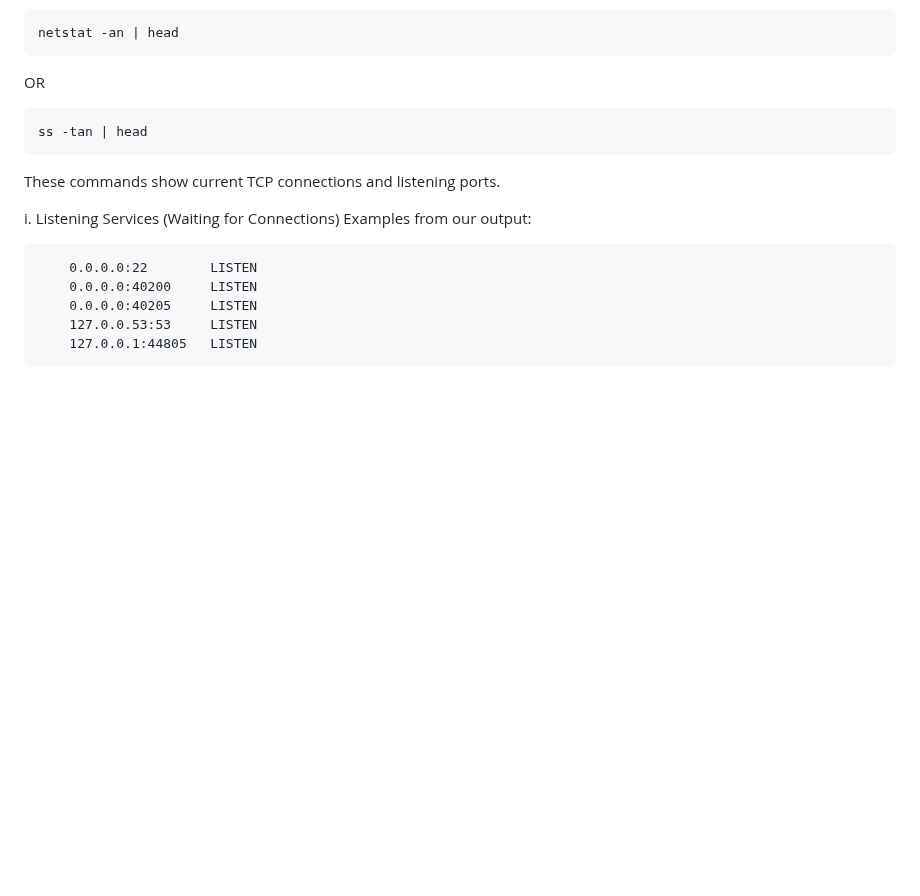
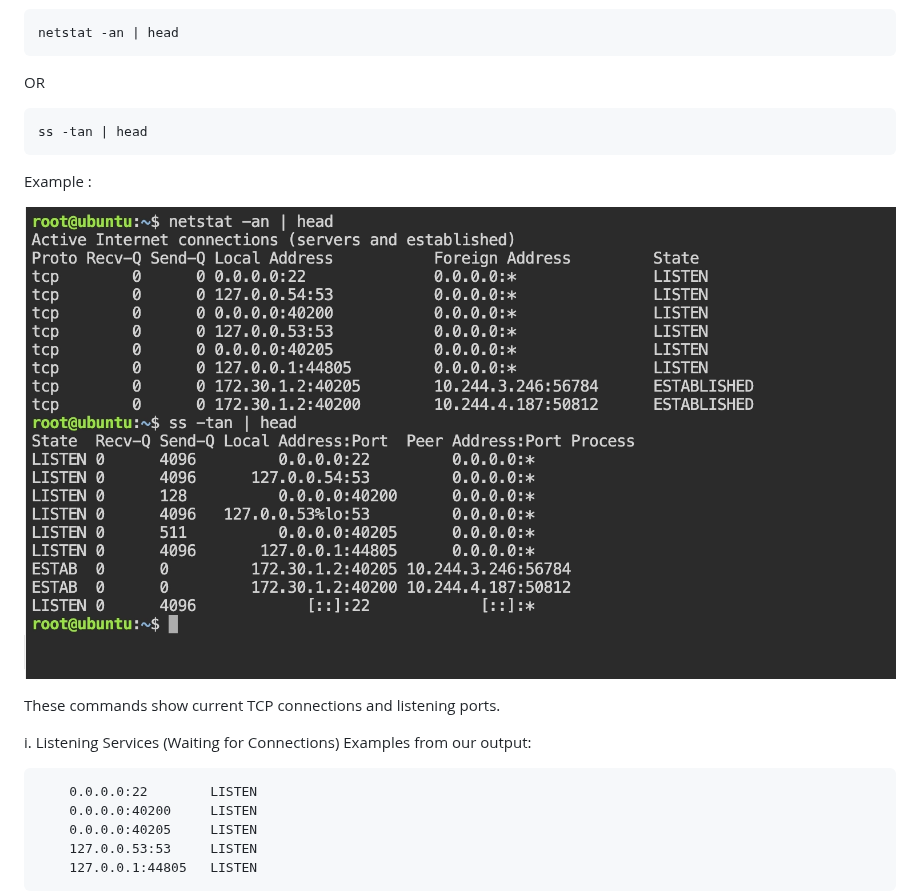
Before and after one commit to Anuj2402/90DaysOfDevOps, a Markdown page: Day-14-Networking Fundamentals & Hands-on Checks/Networking Fundamentals & Hands-on Checks.md, the part around the change. Drawn GitHub-style; pictures changed too: Day-14-Networking Fundamentals & Hands-on Checks/image-7.png (added); blank space fills up the shorter version.

Commit message:
Networking Fundamentals & Hands-on Checks

````diff
--- a/Day-14-Networking Fundamentals & Hands-on Checks/Networking Fundamentals & Hands-on Checks.md
+++ b/Day-14-Networking Fundamentals & Hands-on Checks/Networking Fundamentals & Hands-on Checks.md
@@ -528,6 +528,11 @@ OR
 ```bash
 ss -tan | head
 ```
+Example :
+
+![alt text](image-7.png)
+
+
 These commands show current TCP connections and listening ports.
 
 i. Listening Services (Waiting for Connections)
````
